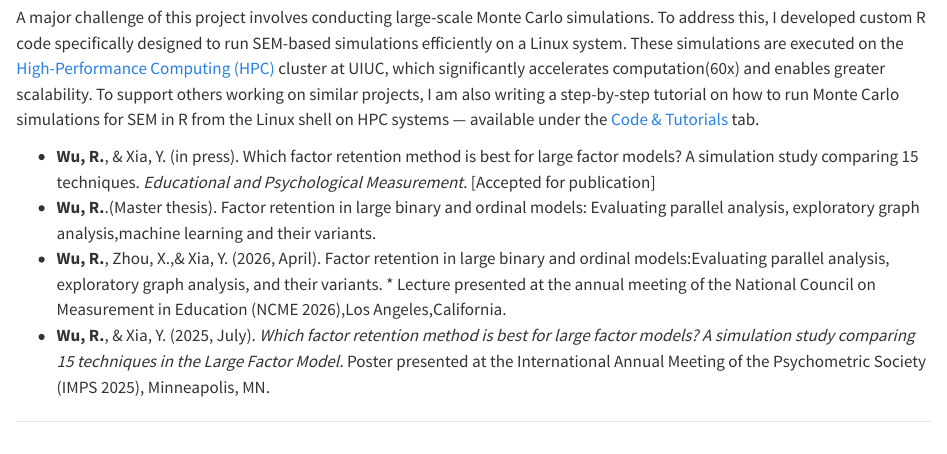
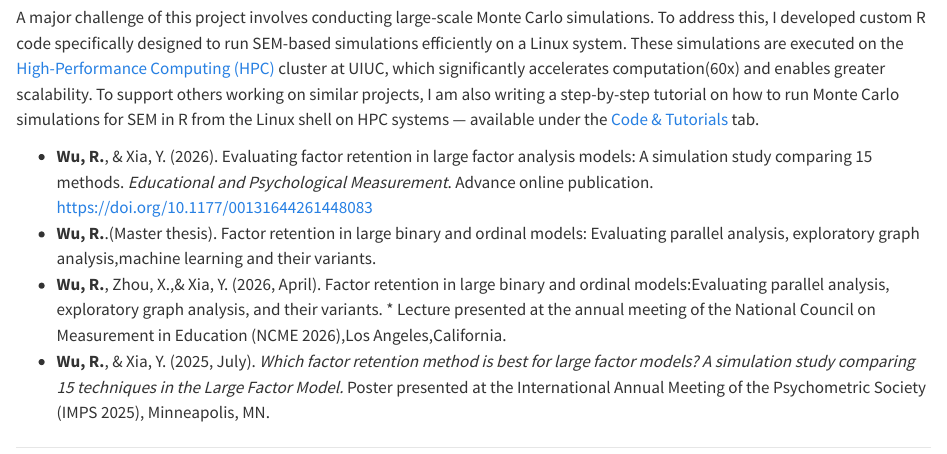
Before and after one commit to rw41/mywebsite, a Quarto document (research.qmd): the page in a window 1100 px wide, from 250 px down. Rendered offline with R 4.5, knitr and Pandoc in place of Quarto, with nearby package versions.

Commit message:
Update EPM publication citation
Co-authored-by: Cursor <cursoragent@cursor.com>

```diff
--- a/research.qmd
+++ b/research.qmd
@@ -12,7 +12,7 @@ A major challenge of this project involves conducting large-scale Monte Carlo si
 
 
 
-- **Wu, R.**, & Xia, Y. (in press). Which factor retention method is best for large factor models? A simulation study comparing 15 techniques. <em>Educational and Psychological Measurement</em>. [Accepted for publication]
+- **Wu, R.**, & Xia, Y. (2026). Evaluating factor retention in large factor analysis models: A simulation study comparing 15 methods. <em>Educational and Psychological Measurement</em>. Advance online publication. [https://doi.org/10.1177/00131644261448083](https://journals.sagepub.com/doi/10.1177/00131644261448083)
 - **Wu, R.**.(Master thesis). Factor retention in large binary and ordinal models: Evaluating parallel analysis, exploratory graph analysis,machine learning and their variants.
 - **Wu, R.**, Zhou, X.,& Xia, Y. (2026, April). Factor retention in large binary and ordinal models:Evaluating parallel analysis, exploratory graph analysis, and their variants.  * Lecture presented at the annual meeting of the National Council on Measurement in Education (NCME 2026),Los Angeles,California.
 - **Wu, R.**, & Xia, Y. (2025, July). *Which factor retention method is best for large factor models? A simulation study comparing 15 techniques in the Large Factor Model.* Poster presented at the International Annual Meeting of the Psychometric Society (IMPS 2025), Minneapolis, MN.
```
Also changed, not shown: docs/search.json, 1 other file.
